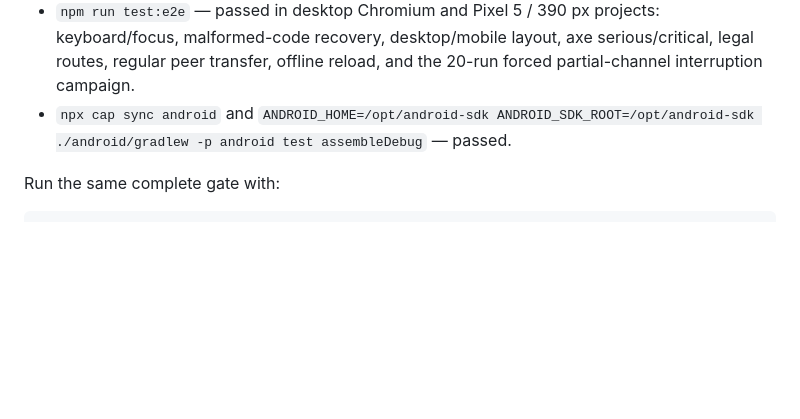
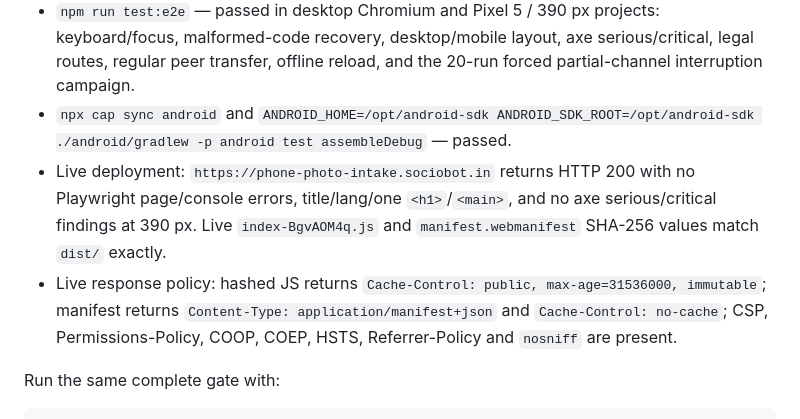
Before and after one commit to B-Divyesh/sf-phone-photo-intake, a Markdown page: .factory/handoff.md, the part around the change. GitHub-like rendering; blank space fills up the shorter version.

Commit message:
docs: record repair deployment evidence

```diff
--- a/.factory/handoff.md
+++ b/.factory/handoff.md
@@ -18,6 +18,8 @@
 - `npm run build` — passed; `dist/` includes the deployment policy. JS 34.89 kB raw / 12.72 kB gzip, CSS 13.42 kB raw / 3.72 kB gzip, hero 58.46 kB.
 - `npm run test:e2e` — passed in desktop Chromium and Pixel 5 / 390 px projects: keyboard/focus, malformed-code recovery, desktop/mobile layout, axe serious/critical, legal routes, regular peer transfer, offline reload, and the 20-run forced partial-channel interruption campaign.
 - `npx cap sync android` and `ANDROID_HOME=/opt/android-sdk ANDROID_SDK_ROOT=/opt/android-sdk ./android/gradlew -p android test assembleDebug` — passed.
+- Live deployment: `https://phone-photo-intake.sociobot.in` returns HTTP 200 with no Playwright page/console errors, title/lang/one `<h1>`/`<main>`, and no axe serious/critical findings at 390 px. Live `index-BgvAOM4q.js` and `manifest.webmanifest` SHA-256 values match `dist/` exactly.
+- Live response policy: hashed JS returns `Cache-Control: public, max-age=31536000, immutable`; manifest returns `Content-Type: application/manifest+json` and `Cache-Control: no-cache`; CSP, Permissions-Policy, COOP, COEP, HSTS, Referrer-Policy and `nosniff` are present.
 
 Run the same complete gate with:
 
```
